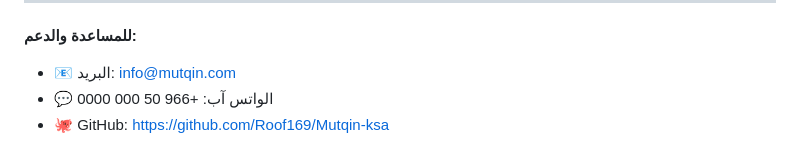
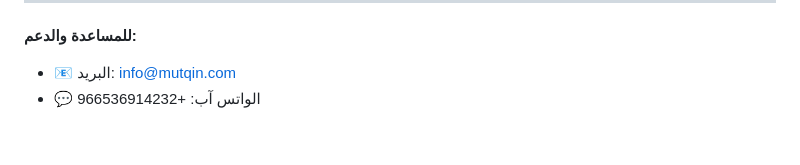
Before and after one commit to Roof169/Mutqin-ksa, a Markdown page: QUICK_DEPLOYMENT.md, the part around the change. Rendered like a GitHub page.

```diff
--- a/QUICK_DEPLOYMENT.md
+++ b/QUICK_DEPLOYMENT.md
@@ -261,5 +261,4 @@ git push origin main
 
 **للمساعدة والدعم:**
 - 📧 البريد: info@mutqin.com
-- 💬 الواتس آب: +966 50 000 0000
-- 🐙 GitHub: https://github.com/Roof169/Mutqin-ksa
+- 💬 الواتس آب: +966536914232
```
